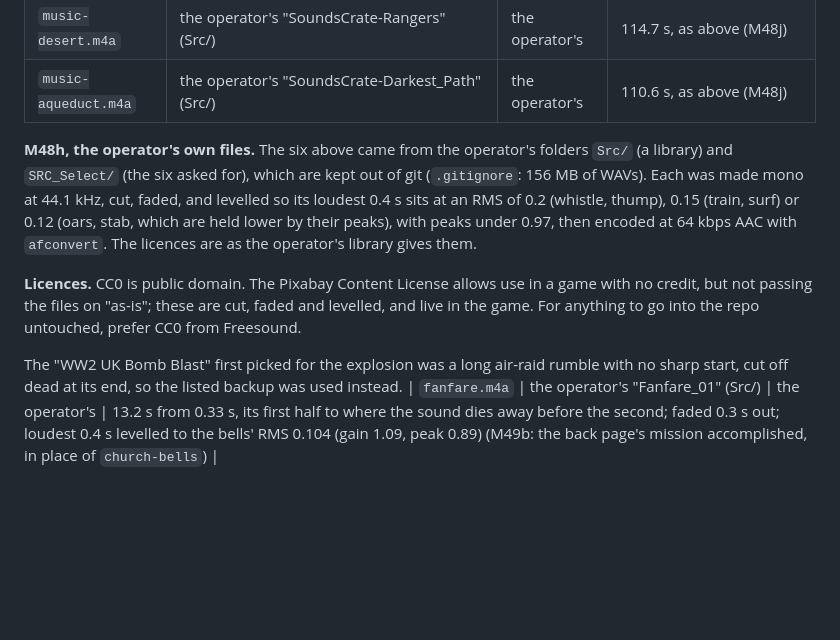
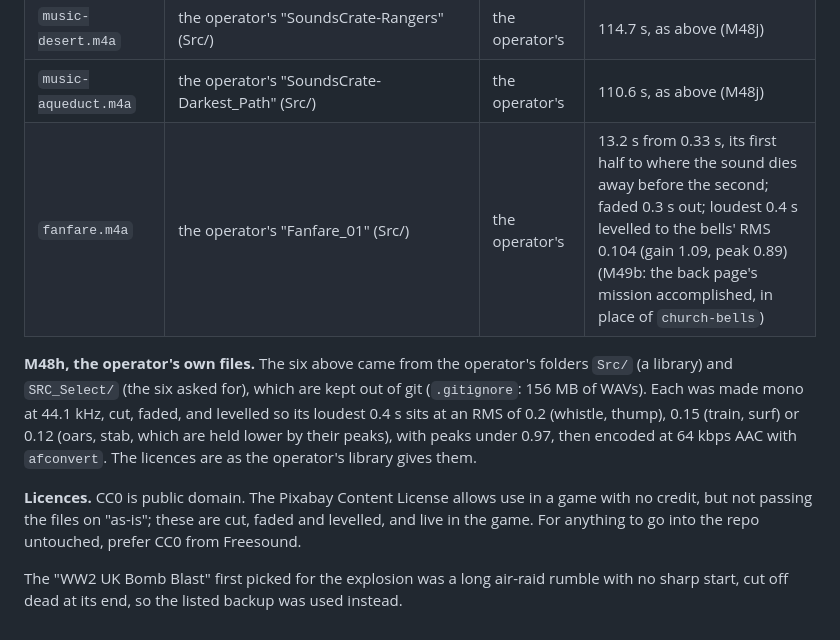
Before and after one commit to DavisPiero/burn-by-dawn, a Markdown page: assets/audio/README.md, the part around the change. Rendered like a GitHub page; blank space fills up the shorter version.

Commit message:
move the fanfare's row into the table

```diff
--- a/assets/audio/README.md
+++ b/assets/audio/README.md
@@ -40,6 +40,7 @@ and encoded as AAC with macOS `afconvert`. None needs a credit line.
 | `music-france.m4a` | the operator's "soundscrate-beneath-the-surface" (Src/) | the operator's | 161.4 s, trailing silence cut, levelled as above (M48j) |
 | `music-desert.m4a` | the operator's "SoundsCrate-Rangers" (Src/) | the operator's | 114.7 s, as above (M48j) |
 | `music-aqueduct.m4a` | the operator's "SoundsCrate-Darkest_Path" (Src/) | the operator's | 110.6 s, as above (M48j) |
+| `fanfare.m4a` | the operator's "Fanfare_01" (Src/) | the operator's | 13.2 s from 0.33 s, its first half to where the sound dies away before the second; faded 0.3 s out; loudest 0.4 s levelled to the bells' RMS 0.104 (gain 1.09, peak 0.89) (M49b: the back page's mission accomplished, in place of `church-bells`) |
 
 **M48h, the operator's own files.** The six above came from the operator's folders
 `Src/` (a library) and `SRC_Select/` (the six asked for), which are kept out of git
@@ -55,4 +56,3 @@ live in the game. For anything to go into the repo untouched, prefer CC0 from Fr
 
 The "WW2 UK Bomb Blast" first picked for the explosion was a long air-raid rumble with no
 sharp start, cut off dead at its end, so the listed backup was used instead.
-| `fanfare.m4a` | the operator's "Fanfare_01" (Src/) | the operator's | 13.2 s from 0.33 s, its first half to where the sound dies away before the second; faded 0.3 s out; loudest 0.4 s levelled to the bells' RMS 0.104 (gain 1.09, peak 0.89) (M49b: the back page's mission accomplished, in place of `church-bells`) |
```
